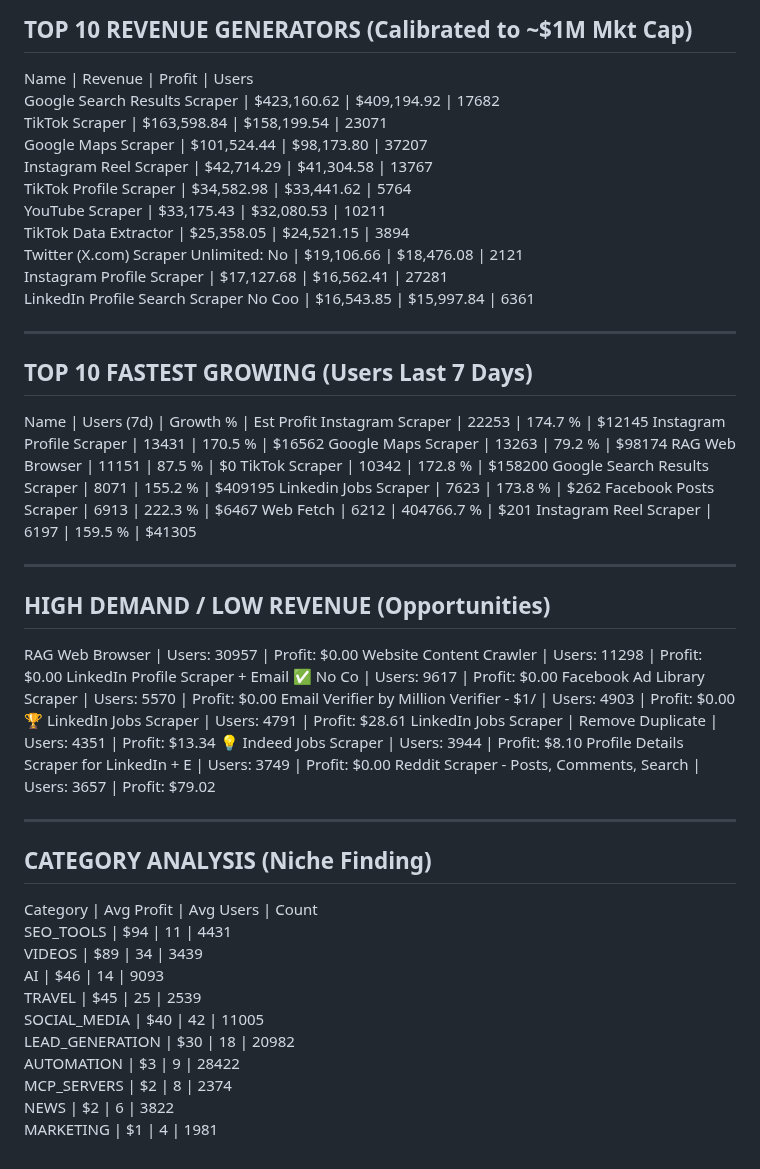
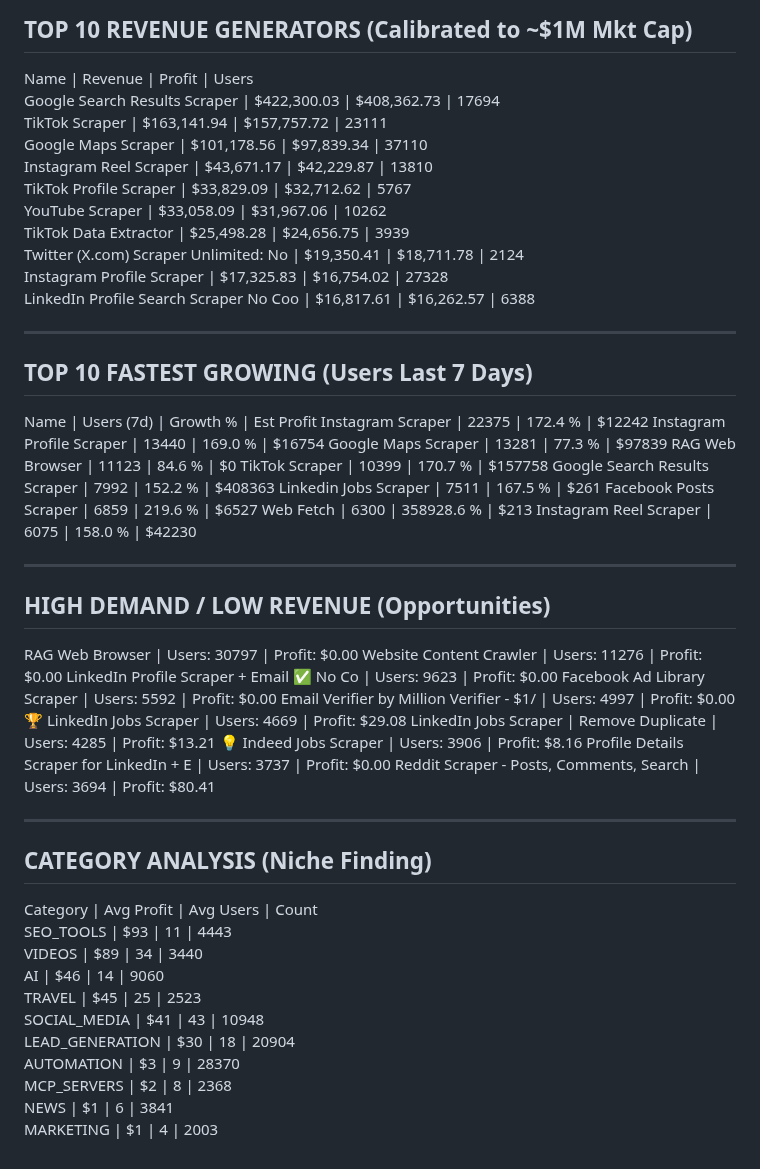
Before and after one commit to 0xrish/apify-stats, a Markdown page: report.md, the part around the change. Rendered like a GitHub page.

Commit message:
Automated Market Update: 09/20/2026  0:03:07.22 (64025 actors)

```diff
--- a/report.md
+++ b/report.md
@@ -2,57 +2,57 @@
 TOP 10 REVENUE GENERATORS (Calibrated to ~$1M Mkt Cap)
 ------------------------------------------------------------
 Name                                     | Revenue      | Profit       | Users
-Google Search Results Scraper            | $423,160.62  | $409,194.92  | 17682
-TikTok Scraper                           | $163,598.84  | $158,199.54  | 23071
-Google Maps Scraper                      | $101,524.44  | $98,173.80   | 37207
-Instagram Reel Scraper                   | $42,714.29   | $41,304.58   | 13767
-TikTok Profile Scraper                   | $34,582.98   | $33,441.62   | 5764
-YouTube Scraper                          | $33,175.43   | $32,080.53   | 10211
-TikTok Data Extractor                    | $25,358.05   | $24,521.15   | 3894
-Twitter (X.com) Scraper Unlimited: No    | $19,106.66   | $18,476.08   | 2121
-Instagram Profile Scraper                | $17,127.68   | $16,562.41   | 27281
-LinkedIn Profile Search Scraper No Coo   | $16,543.85   | $15,997.84   | 6361
+Google Search Results Scraper            | $422,300.03  | $408,362.73  | 17694
+TikTok Scraper                           | $163,141.94  | $157,757.72  | 23111
+Google Maps Scraper                      | $101,178.56  | $97,839.34   | 37110
+Instagram Reel Scraper                   | $43,671.17   | $42,229.87   | 13810
+TikTok Profile Scraper                   | $33,829.09   | $32,712.62   | 5767
+YouTube Scraper                          | $33,058.09   | $31,967.06   | 10262
+TikTok Data Extractor                    | $25,498.28   | $24,656.75   | 3939
+Twitter (X.com) Scraper Unlimited: No    | $19,350.41   | $18,711.78   | 2124
+Instagram Profile Scraper                | $17,325.83   | $16,754.02   | 27328
+LinkedIn Profile Search Scraper No Coo   | $16,817.61   | $16,262.57   | 6388
 
 ------------------------------------------------------------
 TOP 10 FASTEST GROWING (Users Last 7 Days)
 ------------------------------------------------------------
 Name                                     | Users (7d)   | Growth %   | Est Profit
-Instagram Scraper                        | 22253        | 174.7    % | $12145
-Instagram Profile Scraper                | 13431        | 170.5    % | $16562
-Google Maps Scraper                      | 13263        | 79.2     % | $98174
-RAG Web Browser                          | 11151        | 87.5     % | $0
-TikTok Scraper                           | 10342        | 172.8    % | $158200
-Google Search Results Scraper            | 8071         | 155.2    % | $409195
-Linkedin Jobs Scraper                    | 7623         | 173.8    % | $262
-Facebook Posts Scraper                   | 6913         | 222.3    % | $6467
-Web Fetch                                | 6212         | 404766.7 % | $201
-Instagram Reel Scraper                   | 6197         | 159.5    % | $41305
+Instagram Scraper                        | 22375        | 172.4    % | $12242
+Instagram Profile Scraper                | 13440        | 169.0    % | $16754
+Google Maps Scraper                      | 13281        | 77.3     % | $97839
+RAG Web Browser                          | 11123        | 84.6     % | $0
+TikTok Scraper                           | 10399        | 170.7    % | $157758
+Google Search Results Scraper            | 7992         | 152.2    % | $408363
+Linkedin Jobs Scraper                    | 7511         | 167.5    % | $261
+Facebook Posts Scraper                   | 6859         | 219.6    % | $6527
+Web Fetch                                | 6300         | 358928.6 % | $213
+Instagram Reel Scraper                   | 6075         | 158.0    % | $42230
 
 ------------------------------------------------------------
 HIGH DEMAND / LOW REVENUE (Opportunities)
 ------------------------------------------------------------
-RAG Web Browser                          | Users: 30957  | Profit: $0.00
-Website Content Crawler                  | Users: 11298  | Profit: $0.00
-LinkedIn Profile Scraper + Email ✅ No Co | Users: 9617   | Profit: $0.00
-Facebook Ad Library Scraper              | Users: 5570   | Profit: $0.00
-Email Verifier by Million Verifier - $1/ | Users: 4903   | Profit: $0.00
-🏆 LinkedIn Jobs Scraper                  | Users: 4791   | Profit: $28.61
-LinkedIn Jobs Scraper | Remove Duplicate | Users: 4351   | Profit: $13.34
-💡 Indeed Jobs Scraper                    | Users: 3944   | Profit: $8.10
-Profile Details Scraper for LinkedIn + E | Users: 3749   | Profit: $0.00
-Reddit Scraper - Posts, Comments, Search | Users: 3657   | Profit: $79.02
+RAG Web Browser                          | Users: 30797  | Profit: $0.00
+Website Content Crawler                  | Users: 11276  | Profit: $0.00
+LinkedIn Profile Scraper + Email ✅ No Co | Users: 9623   | Profit: $0.00
+Facebook Ad Library Scraper              | Users: 5592   | Profit: $0.00
+Email Verifier by Million Verifier - $1/ | Users: 4997   | Profit: $0.00
+🏆 LinkedIn Jobs Scraper                  | Users: 4669   | Profit: $29.08
+LinkedIn Jobs Scraper | Remove Duplicate | Users: 4285   | Profit: $13.21
+💡 Indeed Jobs Scraper                    | Users: 3906   | Profit: $8.16
+Profile Details Scraper for LinkedIn + E | Users: 3737   | Profit: $0.00
+Reddit Scraper - Posts, Comments, Search | Users: 3694   | Profit: $80.41
 
 ------------------------------------------------------------
 CATEGORY ANALYSIS (Niche Finding)
 ------------------------------------------------------------
 Category                  | Avg Profit | Avg Users  | Count
-SEO_TOOLS                 | $94        | 11         | 4431
-VIDEOS                    | $89        | 34         | 3439
-AI                        | $46        | 14         | 9093
-TRAVEL                    | $45        | 25         | 2539
-SOCIAL_MEDIA              | $40        | 42         | 11005
-LEAD_GENERATION           | $30        | 18         | 20982
-AUTOMATION                | $3         | 9          | 28422
-MCP_SERVERS               | $2         | 8          | 2374
-NEWS                      | $2         | 6          | 3822
-MARKETING                 | $1         | 4          | 1981
+SEO_TOOLS                 | $93        | 11         | 4443
+VIDEOS                    | $89        | 34         | 3440
+AI                        | $46        | 14         | 9060
+TRAVEL                    | $45        | 25         | 2523
+SOCIAL_MEDIA              | $41        | 43         | 10948
+LEAD_GENERATION           | $30        | 18         | 20904
+AUTOMATION                | $3         | 9          | 28370
+MCP_SERVERS               | $2         | 8          | 2368
+NEWS                      | $1         | 6          | 3841
+MARKETING                 | $1         | 4          | 2003
```
